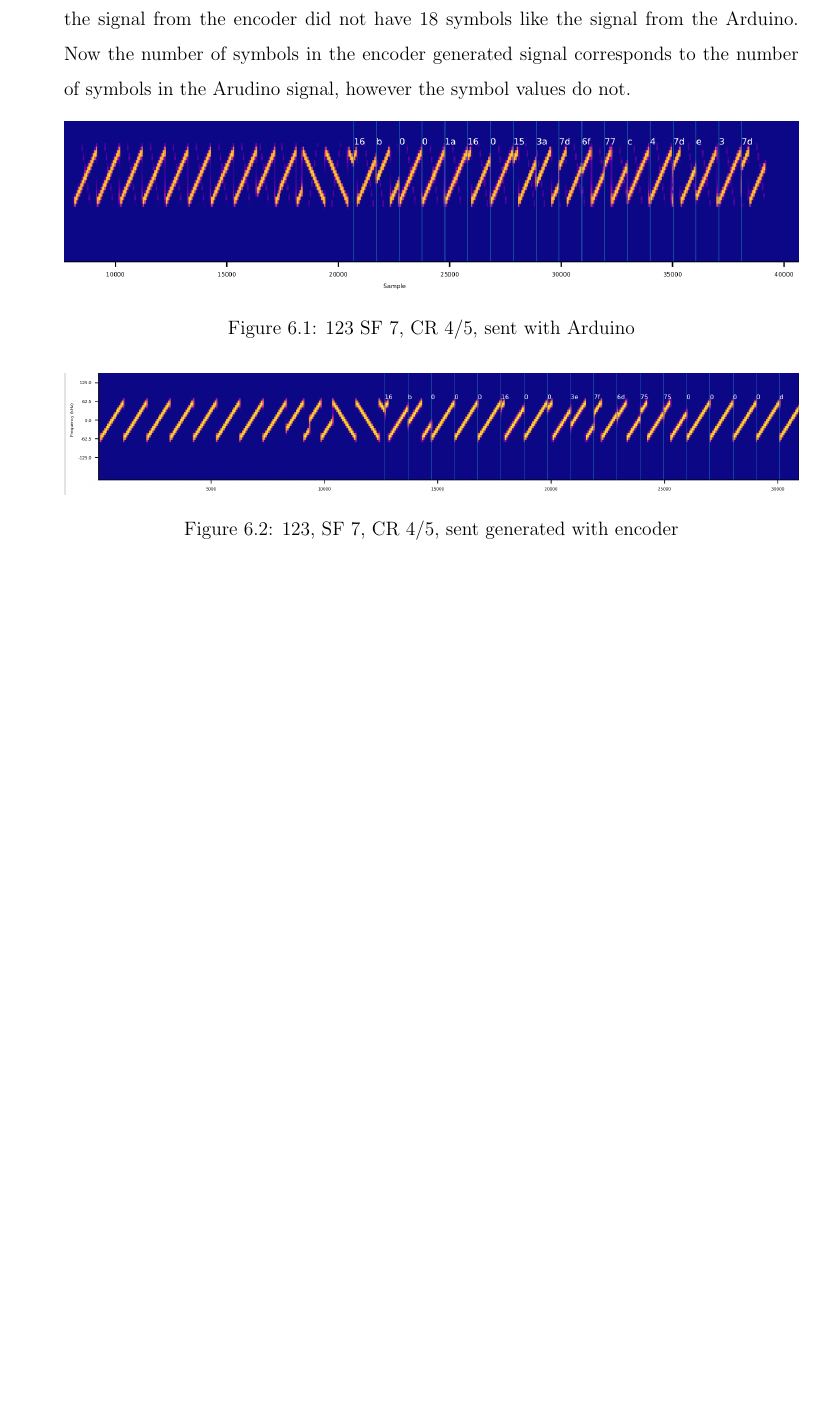
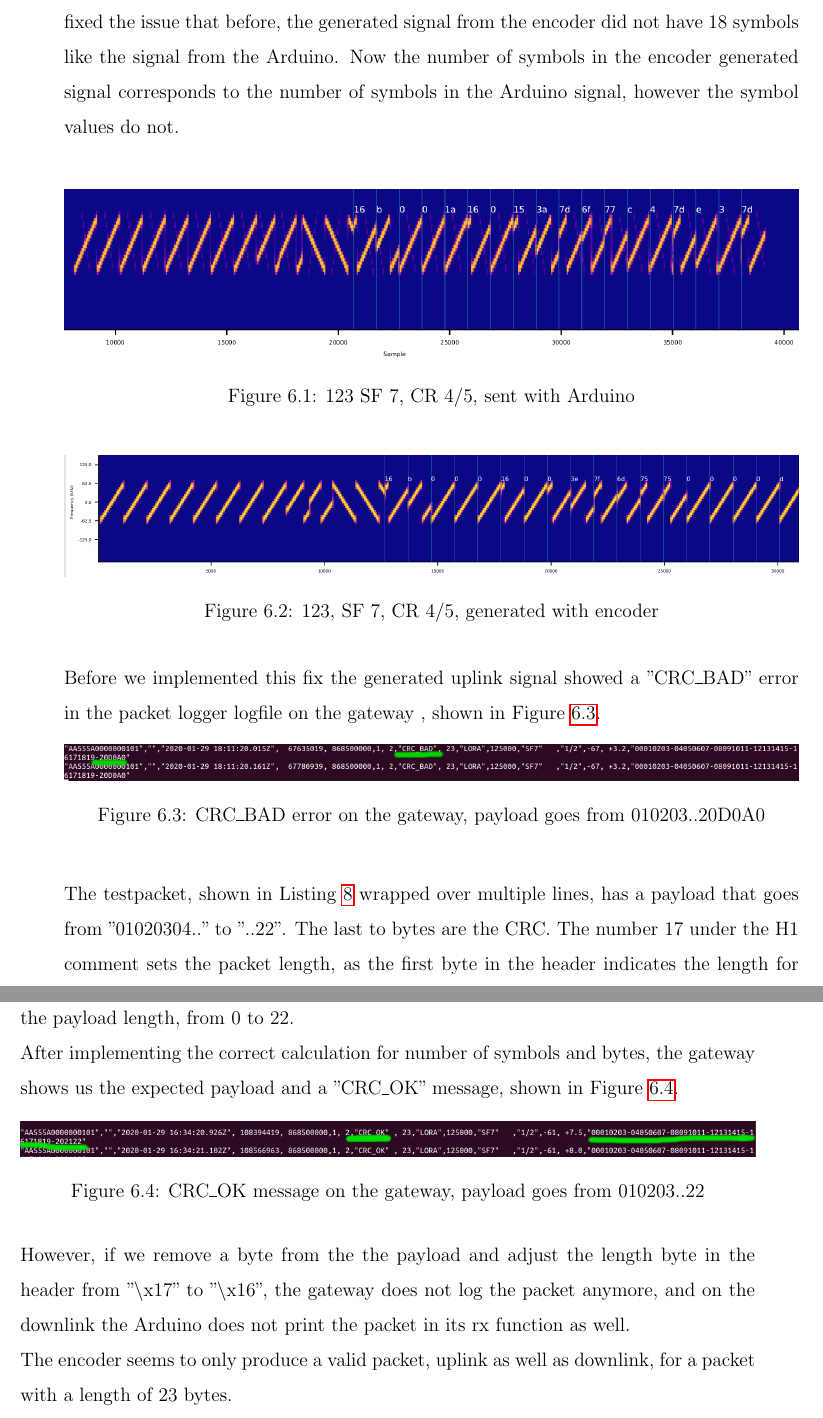
Before and after one commit to mustard123/master-thesis, a LaTeX thesis (thesis/latex_source/thesis.tex, which reads thesis/latex_source/main/main.tex): part of page 63 of 108 before the commit and two parts of pages 63 and 64 of 110 after it, the two joined at a grey line, cut so that both start at the same text, the shorter picture padded with empty space. Compiled offline with pdfLaTeX.

Commit message:
finalize

```diff
--- a/thesis/latex_source/main/main.tex
+++ b/thesis/latex_source/main/main.tex
@@ -763,13 +763,12 @@ moving the pointer forward by how many samples were consumed.\\
 Whenever the decoder calls the demodulate function, we print the value and at which sample it occurred to a csv file.\\
 This file and the I/Q sample file are the inputs to the visualization script which then produces a spectrogram chart. \\
 Figure~\ref{fig:123_ard} shows an uplink signal sent with the Arduino, Figure~\ref{fig:123_enc} the signal generated with the encoder.
-In the original implementation the number of bytes to transmit was set to match only the tespacket. We added the implementation of the formula in
-~\ref{sec:pkt_structure} to adjust the number of bytes to transmit dynamically.
-This fixed the issue that before, the signal from the encoder did not have 18 symbols like the signal from the Arduino.
-Now the number of symbols in the encoder generated signal corresponds to the number of symbols in the Arudino signal, however
+In the original implementation the number of bytes to transmit was set to match only the testpacket. We added the implementation of the formula in
+~\ref{sec:pkt_structure} to adjust the number of bytes resp. the number of symbols to transmit dynamically.
+This fixed the issue that before, the generated signal from the encoder did not have 18 symbols like the signal from the Arduino.
+Now the number of symbols in the encoder generated signal corresponds to the number of symbols in the Arduino signal, however
 the symbol values do not.
-
-
+\\
 \begin{figure}[h]
     \centering
     \includegraphics[width=1\textwidth]{figures/123_SF7_CR4_5_arduino.png}
@@ -780,6 +779,22 @@ the symbol values do not.
 \begin{figure}[h]
     \centering
     \includegraphics[width=1\textwidth]{figures/123_SF7_CR4_5_from_encode_18_symbols.png}
-    \caption{123, SF 7, CR 4/5, sent generated with encoder}
+    \caption{123, SF 7, CR 4/5, generated with encoder}
     \label{fig:123_enc}
 \end{figure}
+
+Before we implemented this fix the generated uplink signal showed a "CRC\_BAD" error in the packet logger logfile on the gateway , shown in Figure~\ref{fig:crc_bad}.
+\begin{figure}[h]
+    \centering
+    \includegraphics[width=1\textwidth]{figures/crc_bad.png}
+    \caption{CRC\_BAD error on the gateway, payload goes from 010203..20D0A0}
+    \label{fig:crc_bad}
+\end{figure}
+
+The testpacket, shown in Listing~\ref{lst:testpacket} wrapped over multiple lines, has a payload
+that goes from "01020304.." to "..22". The last to bytes are the CRC. The number 17 under the H1 comment
+sets the packet length, as the first byte in the header indicates the length for the rest of the packet.
+The number 17 is hexadecimal for the number 23 which is exactly the payload length, from 0 to 22.
+\\
+After implementing the correct calculation for number of symbols and bytes, the gateway shows us the
+expected payload and a "CRC\_OK" message, shown in Figure~\ref{fig:crc_ok}.
@@ -785,0 +812,15 @@ the symbol values do not.
+        \label{lst:testpacket}
+\end{listing}
+
+
+\begin{figure}[h]
+    \centering
+    \includegraphics[width=1\textwidth]{figures/crc_error_fix.png}
+    \caption{CRC\_OK message on the gateway, payload goes from 010203..22}
+    \label{fig:crc_ok}
+\end{figure}
+
+However, if we remove a byte from the the payload and adjust the length byte in the header from
+"\textbackslash x17" to "\textbackslash x16", the gateway does not log the packet anymore, and on the downlink the Arduino does not print
+the packet in its rx function as well. \\
+The encoder seems to only produce a valid packet, uplink as well as downlink, for a packet with a length of 23 bytes.
```
Also changed, not shown: thesis/latex_source/acknowledgments.tex (+1 -1 lines), thesis/latex_source/futurework/futurework.tex (+1 -1 lines), thesis/latex_source/relatedwork/relatedwork.tex (+8 -8 lines), thesis/latex_source/figures/crc_bad.png (added), thesis/latex_source/figures/crc_error_fix.png (added), thesis/latex_source/main/main.tex (17 more changed lines), 2 other files.
